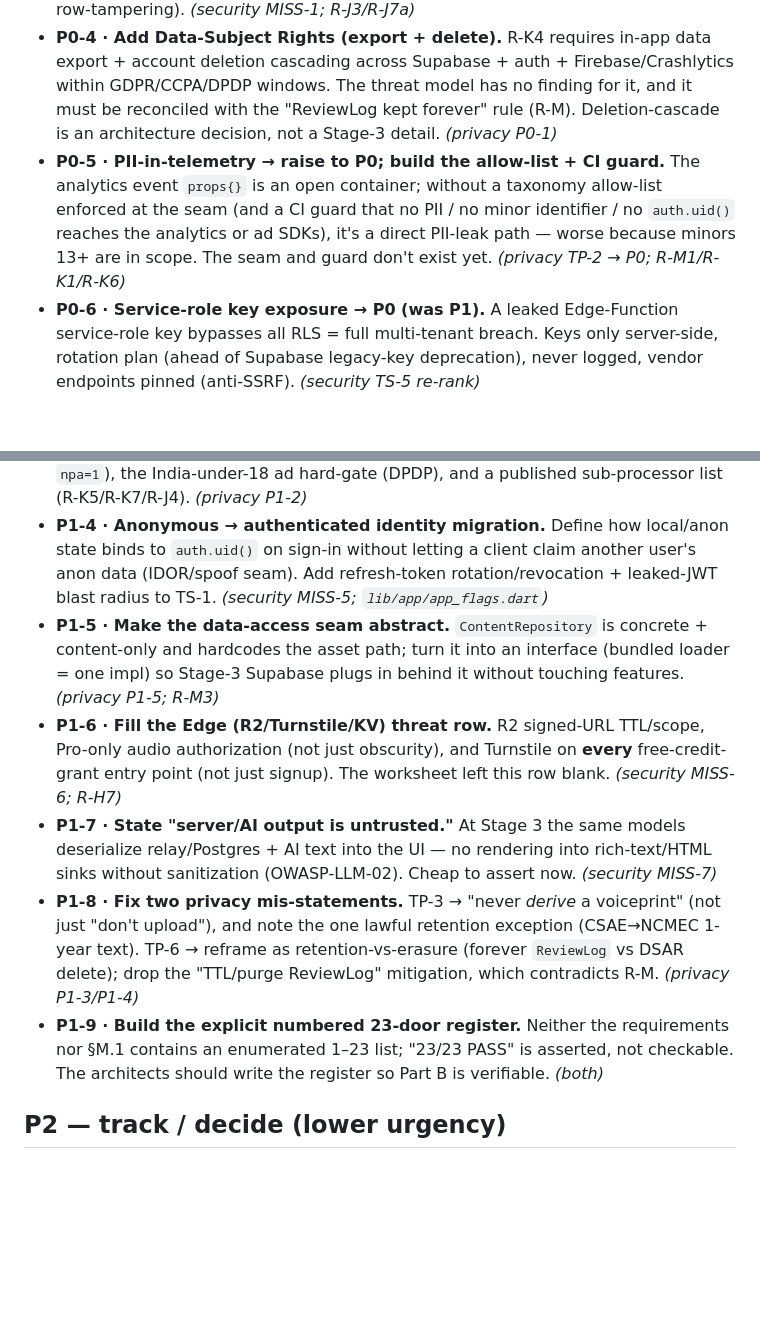
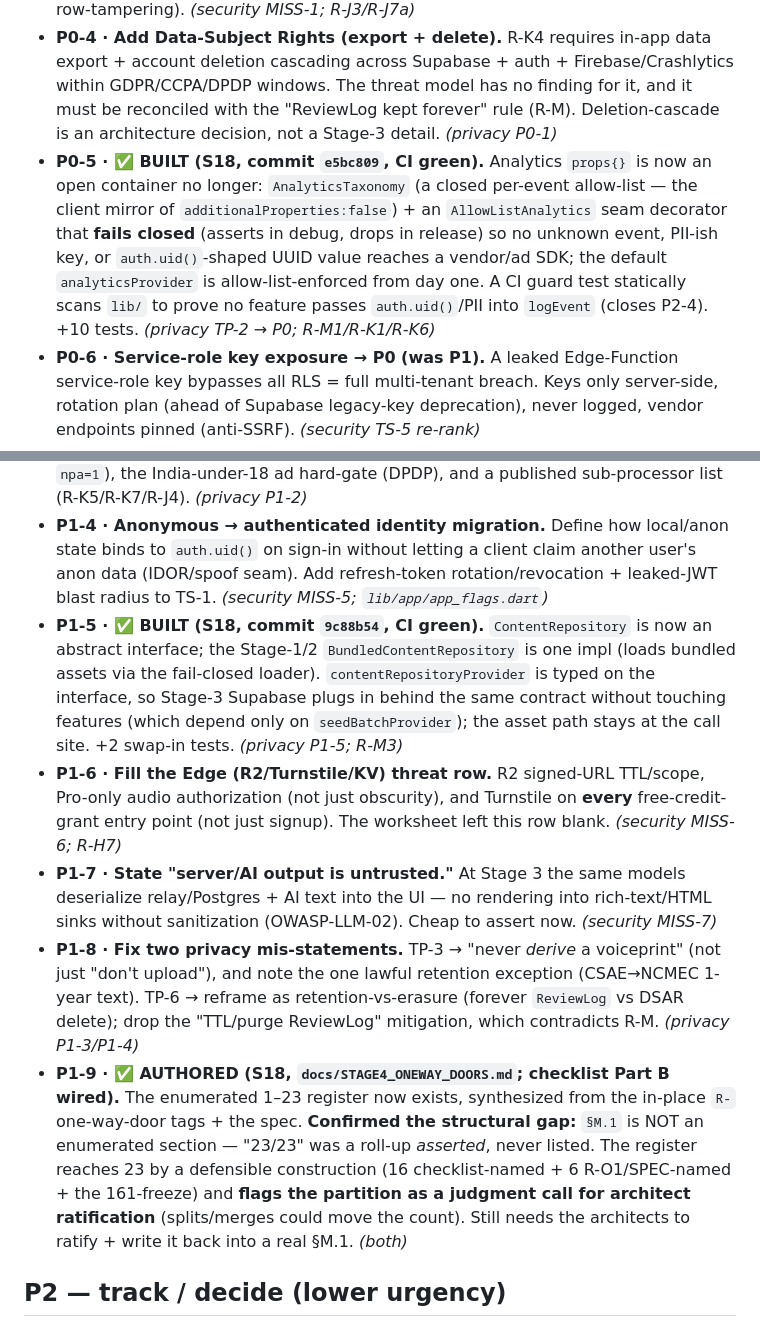
Before and after one commit to globalonlinedeveloper/Project_R, a Markdown page: docs/STAGE4_VALIDATION_FINDINGS.md, 2 parts joined by grey strips. Rendered like a GitHub page; blank space fills up the shorter version.

```diff
--- a/docs/STAGE4_VALIDATION_FINDINGS.md
+++ b/docs/STAGE4_VALIDATION_FINDINGS.md
@@ -22,7 +22,7 @@ Both reviewers agree the draft's **direction is sound** and the 13 findings are
 - **P0-2 · Author the Stage-3 user tables into `schema.json`.** `User` / `UserItemState` / `ReviewLog` / credit-ledger keyed on `auth.uid()` must be in the single source of truth so `pg_dump diff=0` (Part D) is meaningful and RLS-per-table (R-K6) is verifiable. *(privacy agent; ties to R-C1/R-M3/R-M)*
 - **P0-3 · Entitlement & credit tables must be client-read-only in RLS.** Naïve `auth.uid()` RLS with a permissive `WITH CHECK` lets a user UPDATE their own `pro_until`/credit balance → free Pro / infinite credits. **Only** the Edge Function service-role may write them. Make this its own threat finding (distinct from generic row-tampering). *(security MISS-1; R-J3/R-J7a)*
 - **P0-4 · Add Data-Subject Rights (export + delete).** R-K4 requires in-app data export + account deletion cascading across Supabase + auth + Firebase/Crashlytics within GDPR/CCPA/DPDP windows. The threat model has no finding for it, and it must be reconciled with the "ReviewLog kept forever" rule (R-M). Deletion-cascade is an architecture decision, not a Stage-3 detail. *(privacy P0-1)*
-- **P0-5 · PII-in-telemetry → raise to P0; build the allow-list + CI guard.** The analytics event `props{}` is an open container; without a taxonomy allow-list enforced at the seam (and a CI guard that no PII / no minor identifier / no `auth.uid()` reaches the analytics or ad SDKs), it's a direct PII-leak path — worse because minors 13+ are in scope. The seam and guard don't exist yet. *(privacy TP-2 → P0; R-M1/R-K1/R-K6)*
+- **P0-5 · ✅ BUILT (S18, commit `e5bc809`, CI green).** Analytics `props{}` is now an open container no longer: `AnalyticsTaxonomy` (a closed per-event allow-list — the client mirror of `additionalProperties:false`) + an `AllowListAnalytics` seam decorator that **fails closed** (asserts in debug, drops in release) so no unknown event, PII-ish key, or `auth.uid()`-shaped UUID value reaches a vendor/ad SDK; the default `analyticsProvider` is allow-list-enforced from day one. A CI guard test statically scans `lib/` to prove no feature passes `auth.uid()`/PII into `logEvent` (closes P2-4). +10 tests. *(privacy TP-2 → P0; R-M1/R-K1/R-K6)*
 - **P0-6 · Service-role key exposure → P0 (was P1).** A leaked Edge-Function service-role key bypasses all RLS = full multi-tenant breach. Keys only server-side, rotation plan (ahead of Supabase legacy-key deprecation), never logged, vendor endpoints pinned (anti-SSRF). *(security TS-5 re-rank)*
 - **P0-7 · Add the missing economy + safety findings.** (a) **Credit-minting / ledger integrity** — referral + AI-sampler grant paths are a margin attack; controls = device attestation, Turnstile, per-account/device velocity caps, double-entry ledger, fail-closed-at-zero. (b) **AI-relay moderation bypass** — minors reach the Pro tutor; require input+output moderation that **fails closed when the moderation provider is down** (prompt-injection / output-exfil = OWASP-LLM-01/02). *(security MISS-2, MISS-4; R-H7/R-M8)*
 
@@ -32,11 +32,11 @@ Both reviewers agree the draft's **direction is sound** and the 13 findings are
 - **P1-2 · Cross-border transfer is real — split TP-4.** "Pin `ap-south-1`" covers the DB only. Analytics (Firebase/GA4 + Crashlytics, Google/US), the AI relay (Gemini), and moderation (OpenAI) **send data outside the region by design** (R-M1 explicitly accepts weaker EU residency). Document the lawful-transfer basis (SCCs, R-K7); stop implying data stays in-region. *(privacy P1-1)*
 - **P1-3 · Add a third-party-SDK / sub-processor finding.** AdMob, Firebase, Gemini, OpenAI, Cloudflare — what identifiers each sees, consent gating (UMP/ATT, `npa=1`), the India-under-18 ad hard-gate (DPDP), and a published sub-processor list (R-K5/R-K7/R-J4). *(privacy P1-2)*
 - **P1-4 · Anonymous → authenticated identity migration.** Define how local/anon state binds to `auth.uid()` on sign-in without letting a client claim another user's anon data (IDOR/spoof seam). Add refresh-token rotation/revocation + leaked-JWT blast radius to TS-1. *(security MISS-5; `lib/app/app_flags.dart`)*
-- **P1-5 · Make the data-access seam abstract.** `ContentRepository` is concrete + content-only and hardcodes the asset path; turn it into an interface (bundled loader = one impl) so Stage-3 Supabase plugs in behind it without touching features. *(privacy P1-5; R-M3)*
+- **P1-5 · ✅ BUILT (S18, commit `9c88b54`, CI green).** `ContentRepository` is now an abstract interface; the Stage-1/2 `BundledContentRepository` is one impl (loads bundled assets via the fail-closed loader). `contentRepositoryProvider` is typed on the interface, so Stage-3 Supabase plugs in behind the same contract without touching features (which depend only on `seedBatchProvider`); the asset path stays at the call site. +2 swap-in tests. *(privacy P1-5; R-M3)*
 - **P1-6 · Fill the Edge (R2/Turnstile/KV) threat row.** R2 signed-URL TTL/scope, Pro-only audio authorization (not just obscurity), and Turnstile on **every** free-credit-grant entry point (not just signup). The worksheet left this row blank. *(security MISS-6; R-H7)*
 - **P1-7 · State "server/AI output is untrusted."** At Stage 3 the same models deserialize relay/Postgres + AI text into the UI — no rendering into rich-text/HTML sinks without sanitization (OWASP-LLM-02). Cheap to assert now. *(security MISS-7)*
 - **P1-8 · Fix two privacy mis-statements.** TP-3 → "never *derive* a voiceprint" (not just "don't upload"), and note the one lawful retention exception (CSAE→NCMEC 1-year text). TP-6 → reframe as retention-vs-erasure (forever `ReviewLog` vs DSAR delete); drop the "TTL/purge ReviewLog" mitigation, which contradicts R-M. *(privacy P1-3/P1-4)*
-- **P1-9 · Build the explicit numbered 23-door register.** Neither the requirements nor §M.1 contains an enumerated 1–23 list; "23/23 PASS" is asserted, not checkable. The architects should write the register so Part B is verifiable. *(both)*
+- **P1-9 · ✅ AUTHORED (S18, `docs/STAGE4_ONEWAY_DOORS.md`; checklist Part B wired).** The enumerated 1–23 register now exists, synthesized from the in-place `R-` one-way-door tags + the spec. **Confirmed the structural gap:** `§M.1` is NOT an enumerated section — "23/23" was a roll-up *asserted*, never listed. The register reaches 23 by a defensible construction (16 checklist-named + 6 R-O1/SPEC-named + the 161-freeze) and **flags the partition as a judgment call for architect ratification** (splits/merges could move the count). Still needs the architects to ratify + write it back into a real §M.1. *(both)*
 
 ## P2 — track / decide (lower urgency)
 
```
Also changed, not shown: docs/STAGE4_ONEWAY_DOORS.md (added, +59 -0 lines), docs/STAGE4_SIGNOFF_CHECKLIST.md (+3 -2 lines).
